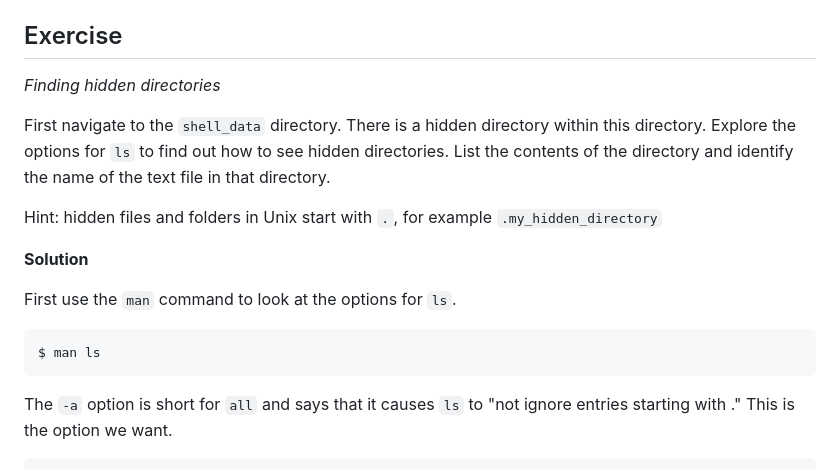
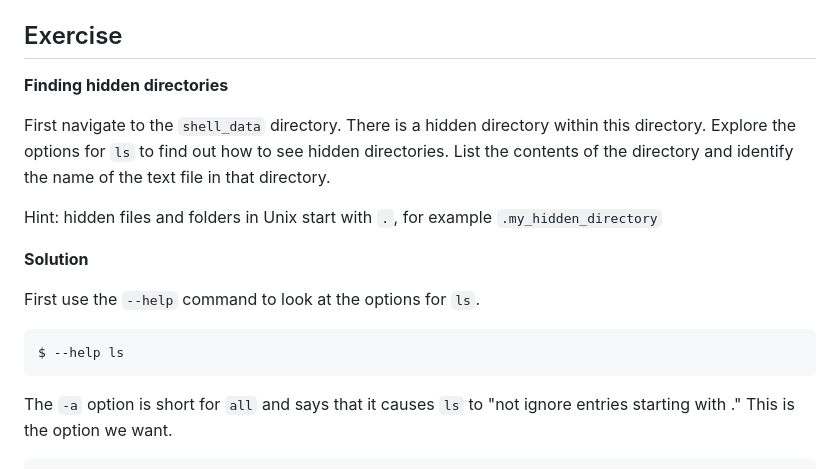
Before and after one commit to hshsl-training/intro-to-programming, a Markdown page: shell_lesson/02-the-filesystem.md, the part around the change printed below. Drawn GitHub-style.

````diff
--- a/shell_lesson/02-the-filesystem.md
+++ b/shell_lesson/02-the-filesystem.md
@@ -86,7 +86,7 @@ prints the contents of `/home`.
 
 ## Exercise
 
-*Finding hidden directories*
+**Finding hidden directories**
 
 First navigate to the `shell_data` directory. There is a hidden directory within this directory. Explore the options for `ls` to find out how to see hidden directories. List the contents of the directory and identify the name of the text file in that directory.
 
@@ -94,10 +94,10 @@ Hint: hidden files and folders in Unix start with `.`, for example `.my_hidden_d
 
 **Solution**
 
-First use the `man` command to look at the options for `ls`.
+First use the `--help` command to look at the options for `ls`.
 
 ```bash
-$ man ls
+$ --help ls
 ```
 
 The `-a` option is short for `all` and says that it causes `ls` to "not ignore entries starting with ." This is the option we want.
````
Also changed, not shown: other parts of shell_lesson/02-the-filesystem.md (+2 -2 lines), shell_lesson/03-working-with-files-part01.md (added, +327 -0 lines).
